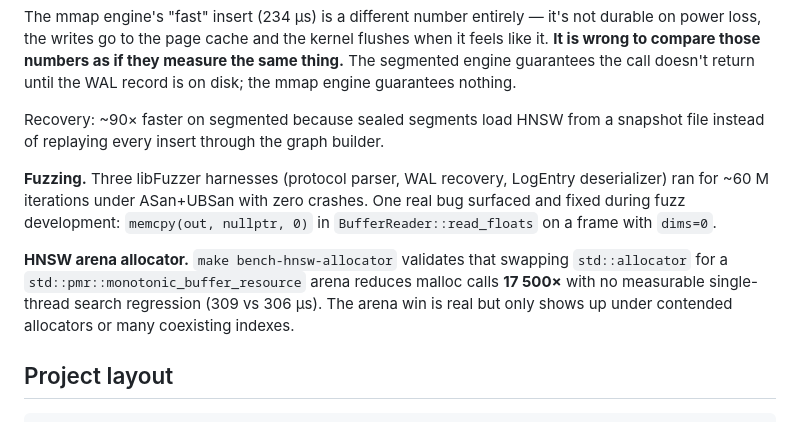
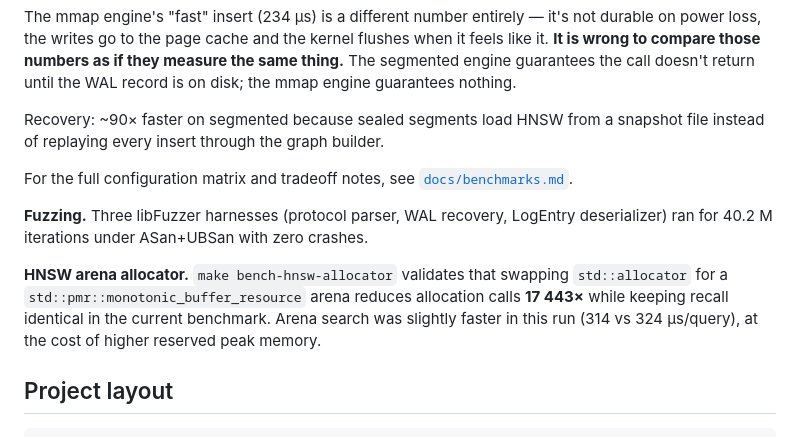
Before and after one commit to lhlRahman/vector-database, a Markdown page: README.md, the part around the change. Drawn GitHub-style.

Commit message:
Add benchmark configuration matrix

```diff
--- a/README.md
+++ b/README.md
@@ -228,17 +228,18 @@ Recovery: ~90× faster on segmented because sealed segments load HNSW
 from a snapshot file instead of replaying every insert through the
 graph builder.
 
+For the full configuration matrix and tradeoff notes, see
+[`docs/benchmarks.md`](docs/benchmarks.md).
+
 **Fuzzing.** Three libFuzzer harnesses (protocol parser, WAL recovery,
-LogEntry deserializer) ran for ~60 M iterations under ASan+UBSan with
-zero crashes. One real bug surfaced and fixed during fuzz development:
-`memcpy(out, nullptr, 0)` in `BufferReader::read_floats` on a frame with
-`dims=0`.
+LogEntry deserializer) ran for 40.2 M iterations under ASan+UBSan with
+zero crashes.
 
 **HNSW arena allocator.** `make bench-hnsw-allocator` validates that
 swapping `std::allocator` for a `std::pmr::monotonic_buffer_resource`
-arena reduces malloc calls **17 500×** with no measurable single-thread
-search regression (309 vs 306 µs). The arena win is real but only shows
-up under contended allocators or many coexisting indexes.
+arena reduces allocation calls **17 443×** while keeping recall identical
+in the current benchmark. Arena search was slightly faster in this run
+(314 vs 324 µs/query), at the cost of higher reserved peak memory.
 
 ## Project layout
 
```
Also changed, not shown: docs/benchmarks.md (added, +262 -0 lines).
